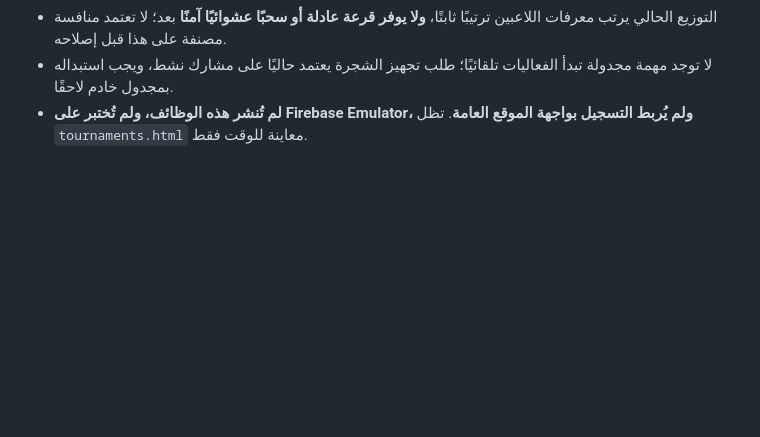
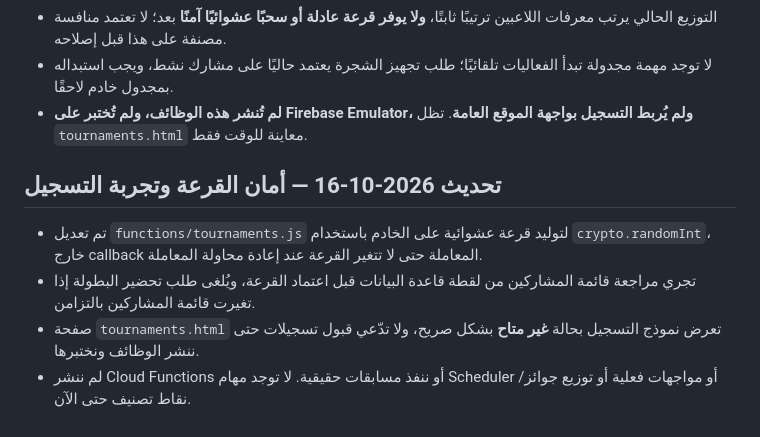
Before and after one commit to AymanMQ/-esm-hayawan-nabat, a Markdown page: GAME-MODES-AND-TOURNAMENTS.md, the part around the change. GitHub-like rendering; blank space fills up the shorter version.

Commit message:
Document secure draft bracket seeding and disabled signup until release

```diff
--- a/GAME-MODES-AND-TOURNAMENTS.md
+++ b/GAME-MODES-AND-TOURNAMENTS.md
@@ -75,3 +75,9 @@ D. ننشر منح نقاط التصنيف بعد اختبارات مكافحة
 - التوزيع الحالي يرتب معرفات اللاعبين ترتيبًا ثابتًا، **ولا يوفر قرعة عادلة أو سحبًا عشوائيًا آمنًا** بعد؛ لا تعتمد منافسة مصنفة على هذا قبل إصلاحه.
 - لا توجد مهمة مجدولة تبدأ الفعاليات تلقائيًا؛ طلب تجهيز الشجرة يعتمد حاليًا على مشارك نشط، ويجب استبداله بمجدول خادم لاحقًا.
 - **لم تُنشر هذه الوظائف، ولم تُختبر على Firebase Emulator، ولم يُربط التسجيل بواجهة الموقع العامة**. تظل `tournaments.html` معاينة للوقت فقط.
+
+## تحديث 2026-10-16 — أمان القرعة وتجربة التسجيل
+- تم تعديل `functions/tournaments.js` لتوليد قرعة عشوائية على الخادم باستخدام `crypto.randomInt`، خارج callback المعاملة حتى لا تتغير القرعة عند إعادة محاولة المعاملة.
+- تجري مراجعة قائمة المشاركين من لقطة قاعدة البيانات قبل اعتماد القرعة، ويُلغى طلب تحضير البطولة إذا تغيرت قائمة المشاركين بالتزامن.
+- صفحة `tournaments.html` تعرض نموذج التسجيل بحالة **غير متاح** بشكل صريح، ولا تدّعي قبول تسجيلات حتى ننشر الوظائف ونختبرها.
+- لم ننشر Cloud Functions أو ننفذ مسابقات حقيقية. لا توجد مهام Scheduler أو مواجهات فعلية أو توزيع جوائز/نقاط تصنيف حتى الآن.
```
